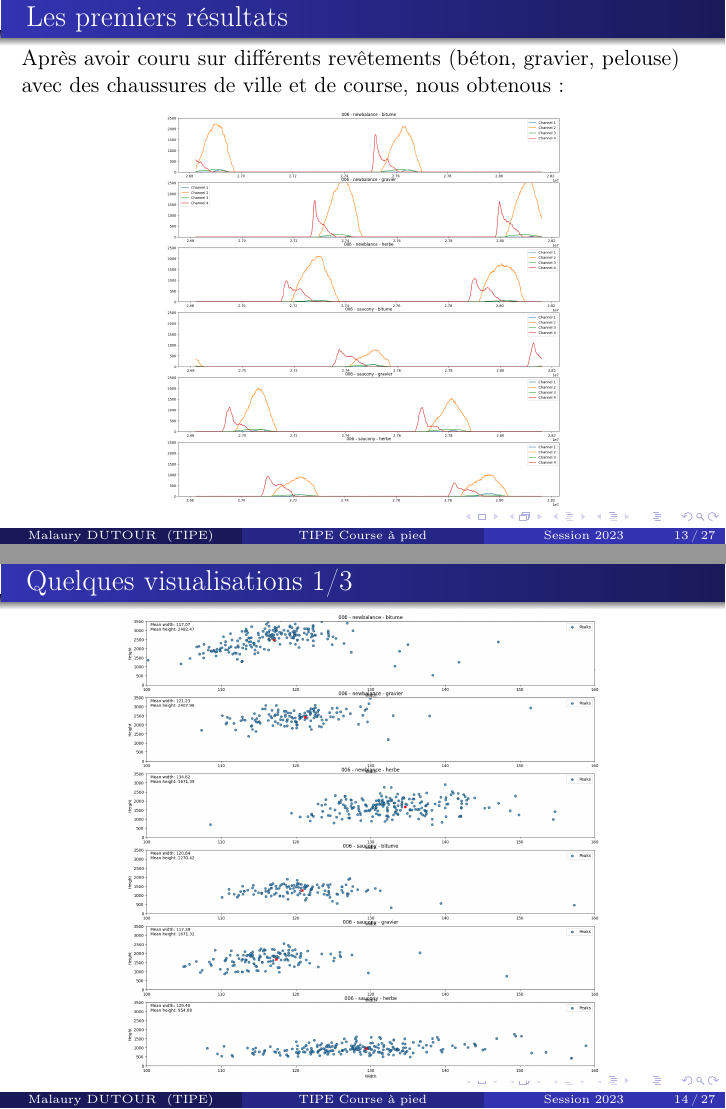
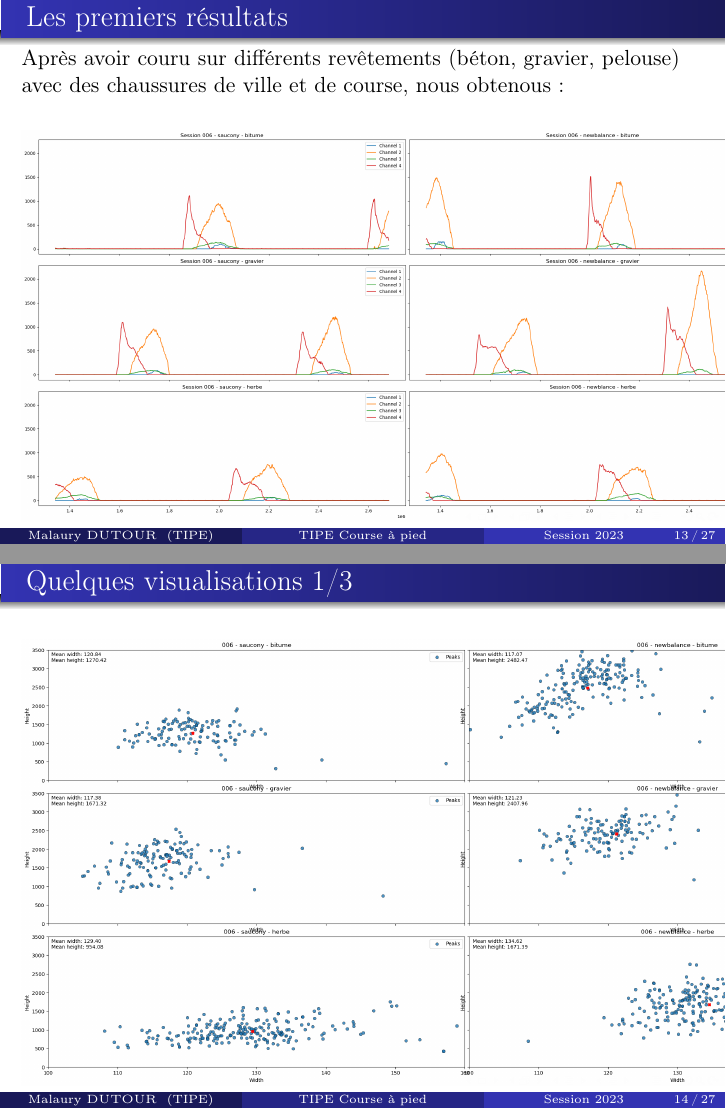
Before and after one commit to MalauD/TIPE2022, LaTeX slides (Diapo/fichier_principal.tex, which reads Diapo/slides/02_releves.tex, Diapo/slides/03_analyse.tex): pages 13 and 14 of 27, joined at a grey line. Compiled offline with pdfLaTeX.

Commit message:
modif graphique diapo

```diff
--- a/Diapo/slides/02_releves.tex
+++ b/Diapo/slides/02_releves.tex
@@ -82,7 +82,7 @@
     \frametitle{Les premiers résultats}
     Après avoir couru sur différents revêtements (béton, gravier, pelouse) avec des chaussures de ville et de course, nous obtenous:
     \begin{figure}
-        \includegraphics[scale=0.17]{./figures/res_01.png}
+        \includegraphics[scale=0.22]{./figures/res_01.png}
         \centering
     \end{figure}
 \end{frame}
--- a/Diapo/slides/03_analyse.tex
+++ b/Diapo/slides/03_analyse.tex
@@ -3,7 +3,7 @@
 \begin{frame}
     \frametitle{Quelques visualisations 1/3}
     \begin{figure}[!h]
-        \includegraphics[scale=0.2]{./figures/res_02.png}
+        \includegraphics[scale=0.25]{./figures/res_02.png}
     \end{figure}
 \end{frame}
 \begin{frame}{Quelques visualisations 2/3}
```
Also changed, not shown: Diapo/figures/res_01.png, Diapo/figures/res_02.png, Diapo/figures/res_03.png, Diapo/slides/03_analyse.tex (2 more changed lines), 4 other files.
